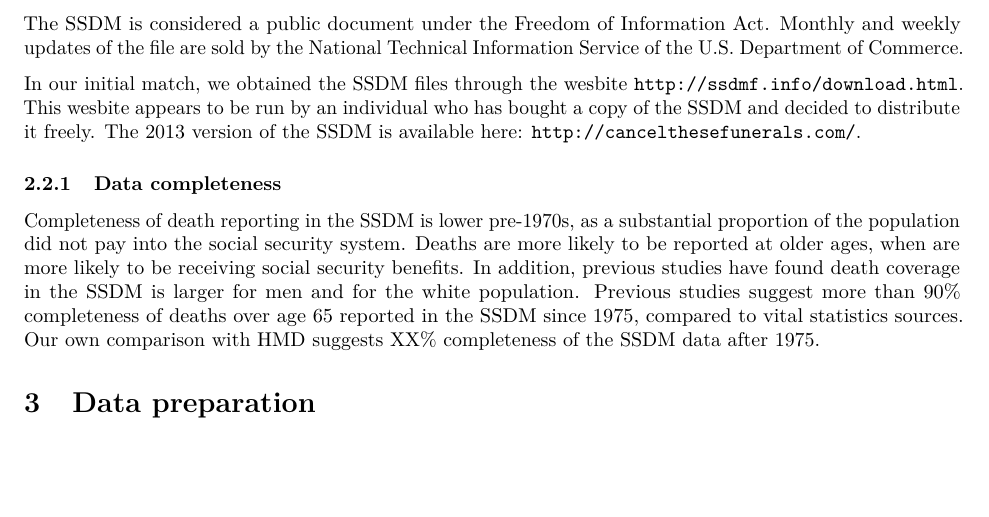
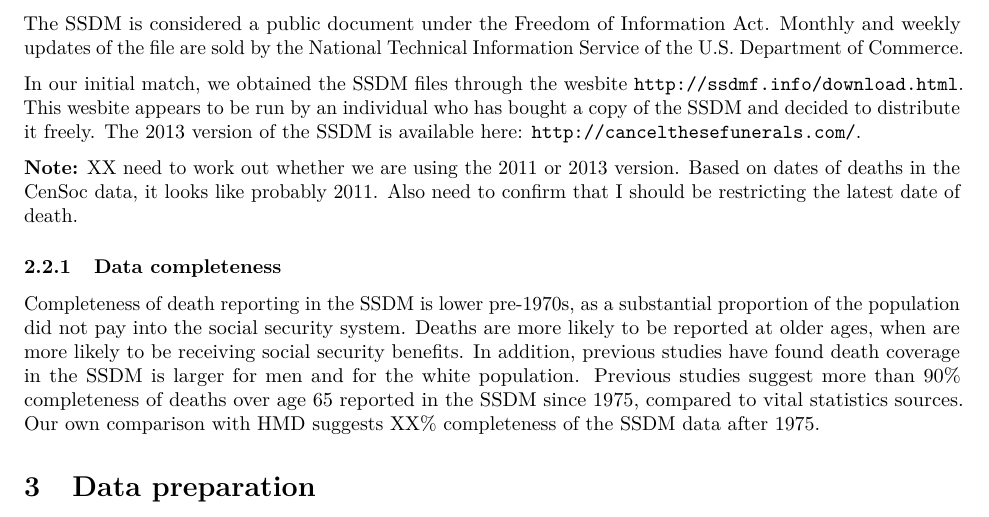
Before and after one commit to MJAlexander/censoc, an R Markdown document (documentation/match_document.Rmd): part of page 2 of 3 before the commit and part of page 2 of 4 after it, cut so that both start at the same text, the shorter picture padded with empty space. Rendered offline with R 4.5, knitr and Pandoc, then LaTeX, with nearby package versions.

Commit message:
some questions about socsec

```diff
--- a/documentation/match_document.Rmd
+++ b/documentation/match_document.Rmd
@@ -31,6 +31,8 @@ The SSDM is considered a public document under the Freedom of Information Act. M
 
 In our initial match, we obtained the SSDM files through the wesbite \texttt
 {\url{http://ssdmf.info/download.html}}. This wesbite appears to be run by an individual who has bought a copy of the SSDM and decided to distribute it freely. The 2013 version of the SSDM is available here: \texttt{\url{http://cancelthesefunerals.com/}}.
+
+__Note:__ XX need to work out whether we are using the 2011 or 2013 version. Based on dates of deaths in the CenSoc data, it looks like probably 2011. Also need to confirm that I should be restricting the latest date of death.
 
 
 ### Data completeness
```
